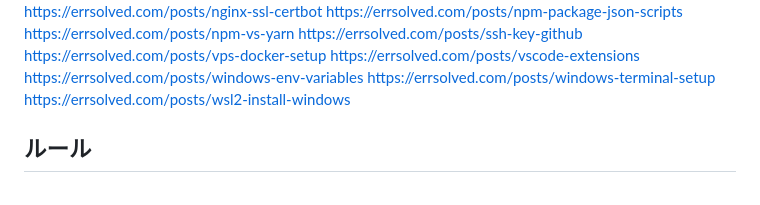
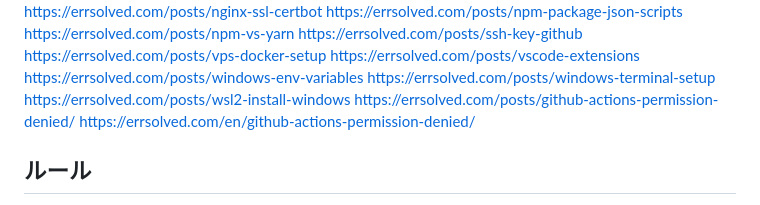
Before and after one commit to uuii13524-afk/shaky-shell, a Markdown page: index_progress.md, the part around the change. GitHub-like rendering.

Commit message:
add: github-actions-permission-denied (JA+EN)
Covers the common GITHUB_TOKEN write-permission 403 when a workflow
tries to git push back into the repo (repo-level Workflow permissions
vs. the YAML permissions: key vs. fork-triggered PR restrictions).

Co-Authored-By: Claude Sonnet 5 <noreply@anthropic.com>
Claude-Session: https://claude.ai/code/session_01WRo4ajAYdvUK2nkAjpusQC

```diff
--- a/index_progress.md
+++ b/index_progress.md
@@ -78,6 +78,8 @@ https://errsolved.com/posts/vscode-extensions
 https://errsolved.com/posts/windows-env-variables
 https://errsolved.com/posts/windows-terminal-setup
 https://errsolved.com/posts/wsl2-install-windows
+https://errsolved.com/posts/github-actions-permission-denied/
+https://errsolved.com/en/github-actions-permission-denied/
 
 ## ルール
 - 申請できる限り毎日申請する
```
Also changed, not shown: 2 other files.
